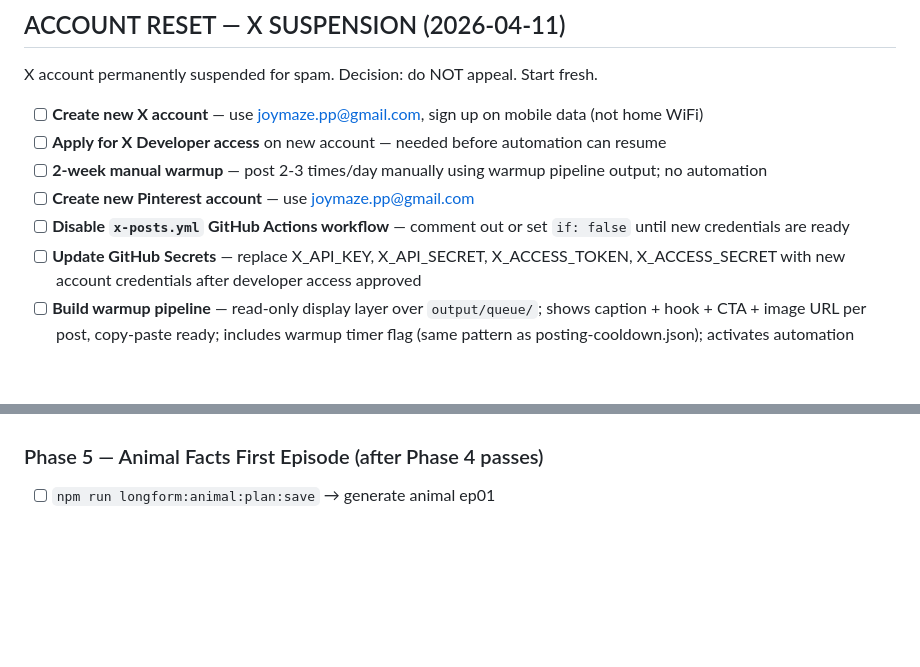
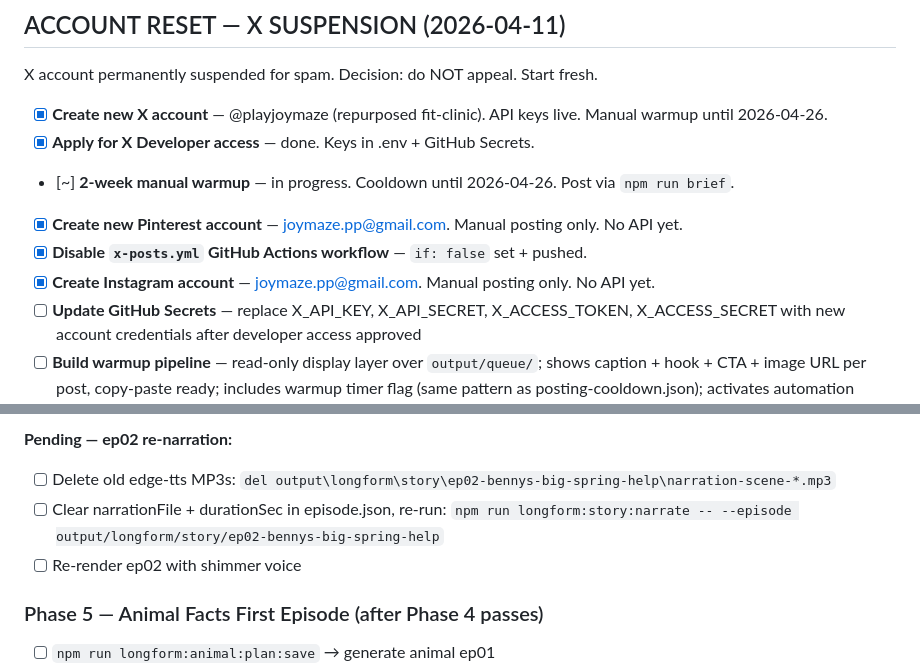
Before and after one commit to drmetwally/joymaze-content, a Markdown page: docs/TASKS.md, 2 parts joined by grey strips. GitHub-like rendering; blank space fills up the shorter version.

```diff
--- a/docs/TASKS.md
+++ b/docs/TASKS.md
@@ -33,11 +33,12 @@ No new pipelines until this threshold is hit consistently for 30 days.
 
 X account permanently suspended for spam. Decision: do NOT appeal. Start fresh.
 
-- [ ] **Create new X account** — use joymaze.pp@gmail.com, sign up on mobile data (not home WiFi)
-- [ ] **Apply for X Developer access** on new account — needed before automation can resume
-- [ ] **2-week manual warmup** — post 2-3 times/day manually using warmup pipeline output; no automation
-- [ ] **Create new Pinterest account** — use joymaze.pp@gmail.com
-- [ ] **Disable `x-posts.yml` GitHub Actions workflow** — comment out or set `if: false` until new credentials are ready
+- [x] **Create new X account** — @playjoymaze (repurposed fit-clinic). API keys live. Manual warmup until 2026-04-26.
+- [x] **Apply for X Developer access** — done. Keys in .env + GitHub Secrets.
+- [~] **2-week manual warmup** — in progress. Cooldown until 2026-04-26. Post via `npm run brief`.
+- [x] **Create new Pinterest account** — joymaze.pp@gmail.com. Manual posting only. No API yet.
+- [x] **Disable `x-posts.yml` GitHub Actions workflow** — `if: false` set + pushed.
+- [x] **Create Instagram account** — joymaze.pp@gmail.com. Manual posting only. No API yet.
 - [ ] **Update GitHub Secrets** — replace X_API_KEY, X_API_SECRET, X_ACCESS_TOKEN, X_ACCESS_SECRET with new account credentials after developer access approved
 - [ ] **Build warmup pipeline** — read-only display layer over `output/queue/`; shows caption + hook + CTA + image URL per post, copy-paste ready; includes warmup timer flag (same pattern as posting-cooldown.json); activates automation when timer expires
 
@@ -258,3 +281,7 @@ See codex-log.md (Steps 1–65) for full audit trail.
+**Pending — ep02 re-narration:**
+- [ ] Delete old edge-tts MP3s: `del output\longform\story\ep02-bennys-big-spring-help\narration-scene-*.mp3`
+- [ ] Clear narrationFile + durationSec in episode.json, re-run: `npm run longform:story:narrate -- --episode output/longform/story/ep02-bennys-big-spring-help`
+- [ ] Re-render ep02 with shimmer voice
 
 ### Phase 5 — Animal Facts First Episode (after Phase 4 passes)
 - [ ] `npm run longform:animal:plan:save` → generate animal ep01
```
Also changed, not shown: other parts of docs/TASKS.md (+44 -22 lines).
